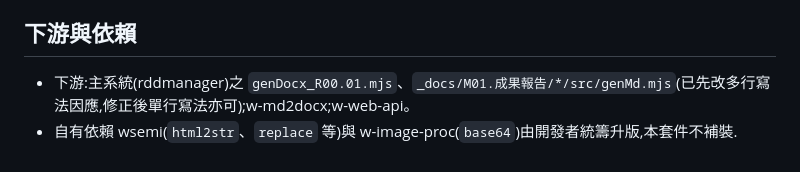
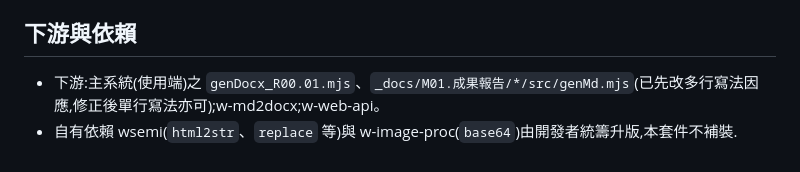
Before and after one commit to yuda-lyu/w-md2html, a Markdown page: sgud/state/state.md, the part around the change. Drawn GitHub-style.

```diff
--- a/sgud/state/state.md
+++ b/sgud/state/state.md
@@ -30,5 +30,5 @@
 
 ## 下游與依賴
 
-- 下游:主系統(rddmanager)之 `genDocx_R00.01.mjs`、`_docs/M01.成果報告/*/src/genMd.mjs`(已先改多行寫法因應,修正後單行寫法亦可);w-md2docx;w-web-api。
+- 下游:主系統(使用端)之 `genDocx_R00.01.mjs`、`_docs/M01.成果報告/*/src/genMd.mjs`(已先改多行寫法因應,修正後單行寫法亦可);w-md2docx;w-web-api。
 - 自有依賴 wsemi(`html2str`、`replace` 等)與 w-image-proc(`base64`)由開發者統籌升版,本套件不補裝.
```
Also changed, not shown: sgud/exp/experience.md (+2 -2 lines).
